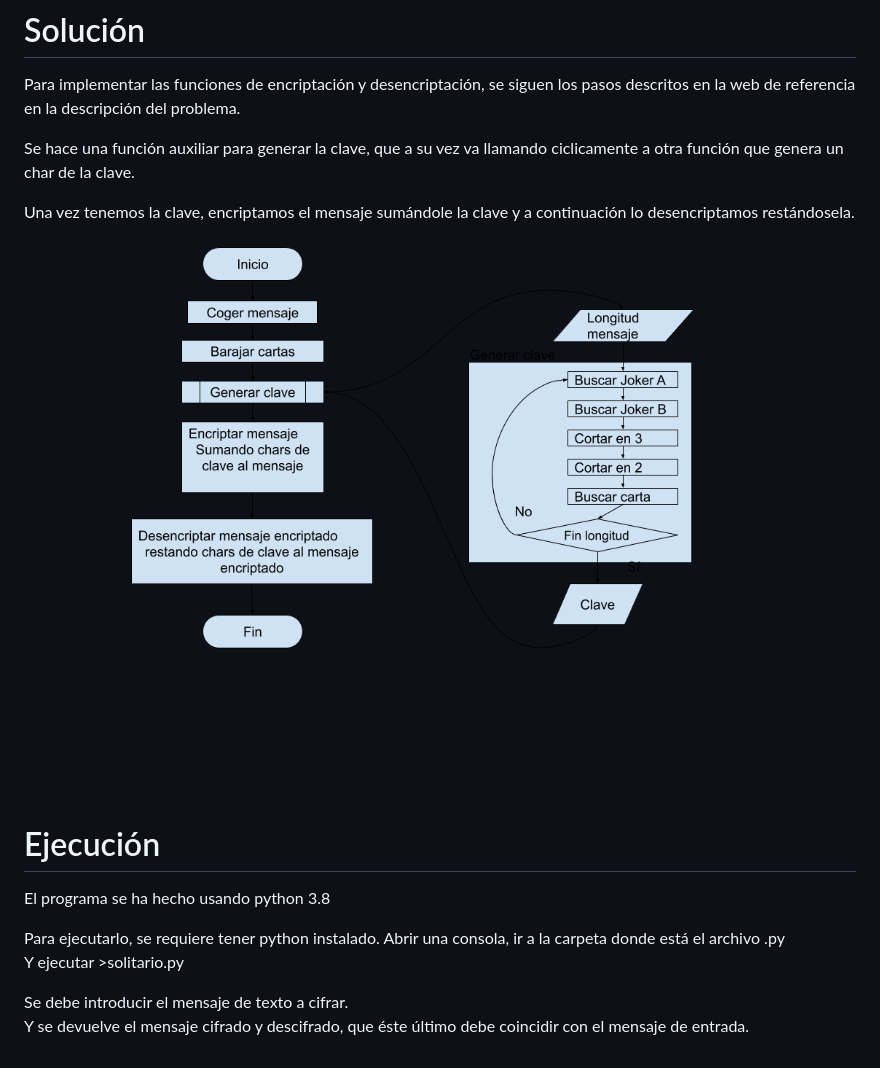
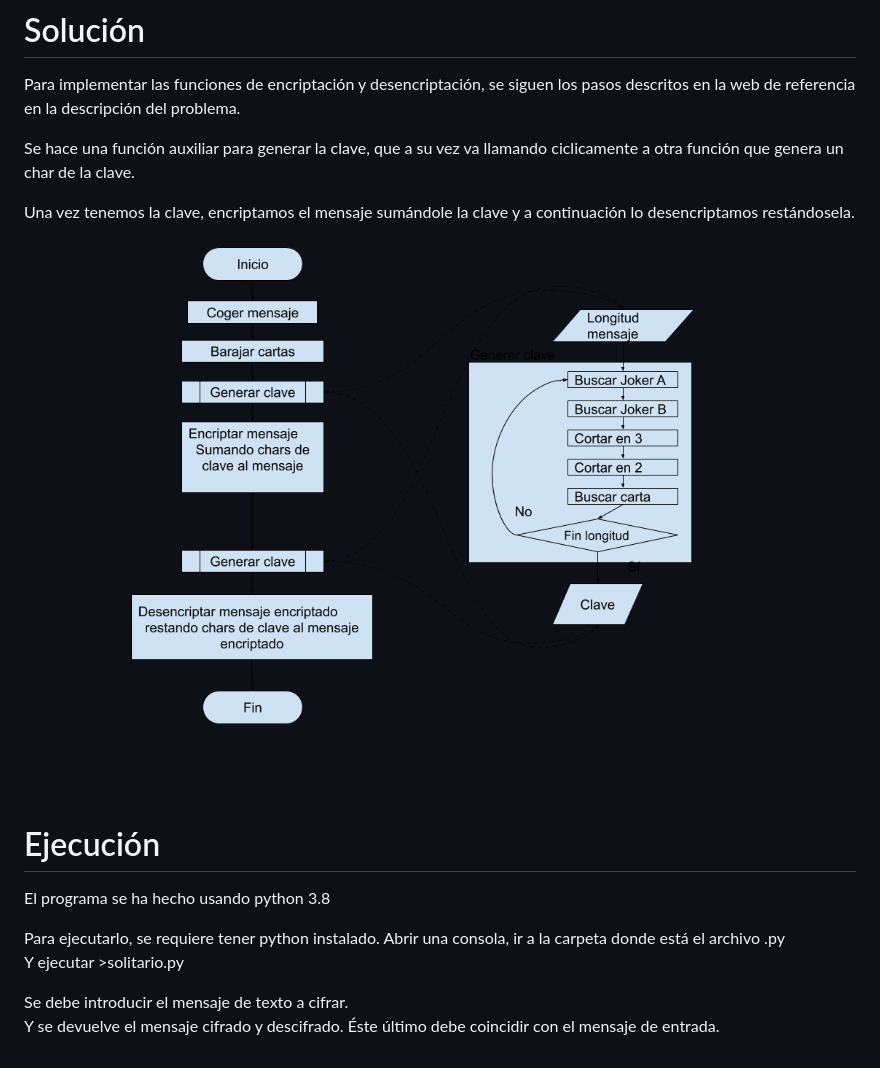
Before and after one commit to segovia330/theegg_ai, a Markdown page: tarea_23/readme.md, the part around the change. Rendered like a GitHub page; pictures changed too: tarea_23/solitario.png.

Commit message:
Se modifica diagráma de flujo añadiendo generar clave

```diff
--- a/tarea_23/readme.md
+++ b/tarea_23/readme.md
@@ -27,4 +27,4 @@ Para ejecutarlo, se requiere tener python instalado. Abrir una consola, ir a la
 Y ejecutar >solitario.py
 
 Se debe introducir el mensaje de texto a cifrar.
-Y se devuelve el mensaje cifrado y descifrado, que éste último debe coincidir con el mensaje de entrada.
+Y se devuelve el mensaje cifrado y descifrado. Éste último debe coincidir con el mensaje de entrada.
```
